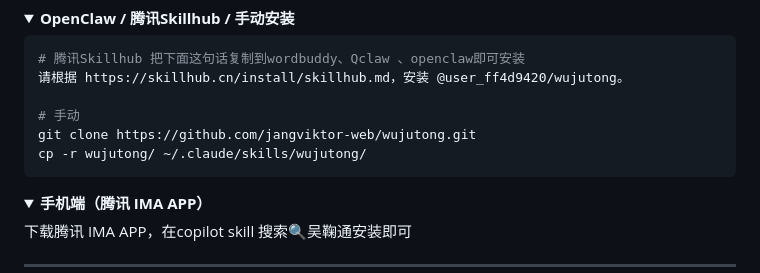
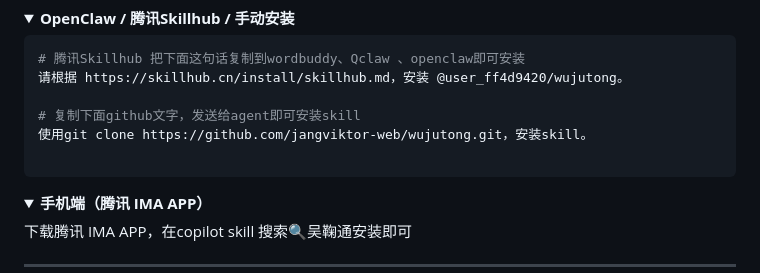
Before and after one commit to jangviktor-web/wujutong, a Markdown page: README.md, the part around the change. GitHub-like rendering; folded sections open.

Commit message:
Revise README installation instructions for wujutong
Updated installation instructions for wujutong skill.

````diff
--- a/README.md
+++ b/README.md
@@ -52,9 +52,9 @@ openclaw skills install @jangviktor-web/wujutong
 # 腾讯Skillhub 把下面这句话复制到wordbuddy、Qclaw 、openclaw即可安装
 请根据 https://skillhub.cn/install/skillhub.md，安装 @user_ff4d9420/wujutong。
 
-# 手动
-git clone https://github.com/jangviktor-web/wujutong.git
-cp -r wujutong/ ~/.claude/skills/wujutong/
+# 复制下面github文字，发送给agent即可安装skill
+使用git clone https://github.com/jangviktor-web/wujutong.git，安装skill。
+
 ```
 </details>
 
````
